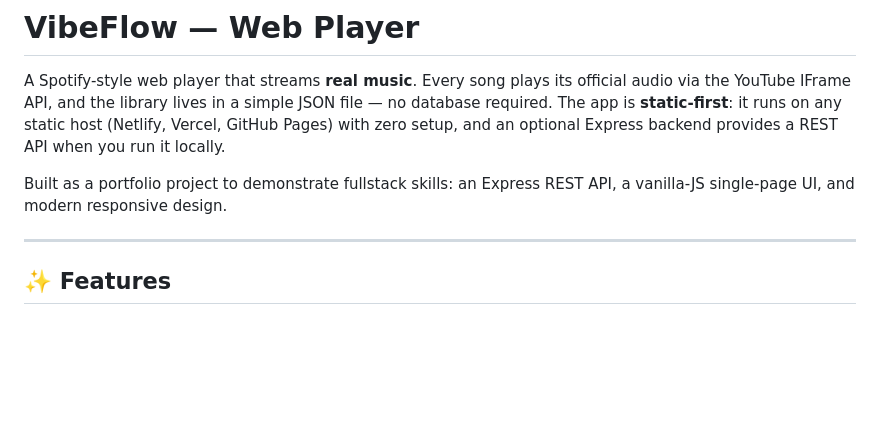
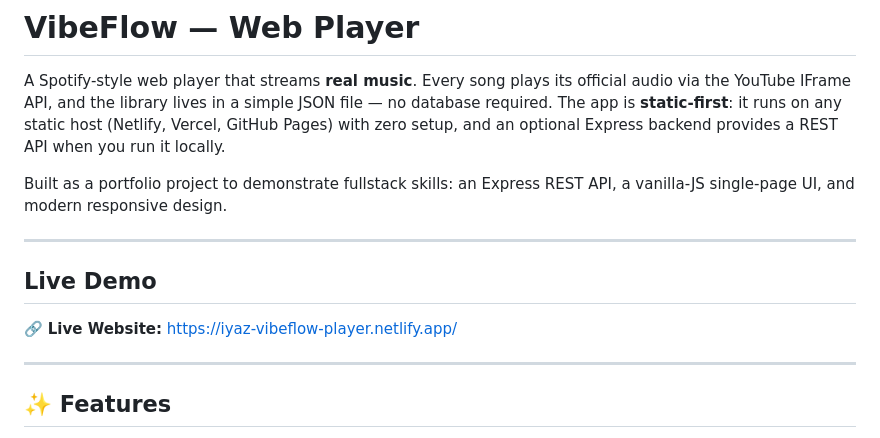
Before and after one commit to Iyazuddin/Spotify_Clone, a Markdown page: README.md, the part around the change. GitHub-like rendering; blank space fills up the shorter version.

Commit message:
Add README.md file
Added a section for the live demo link to the README.

```diff
--- a/README.md
+++ b/README.md
@@ -3,6 +3,12 @@
 A Spotify-style web player that streams **real music**. Every song plays its official audio via the YouTube IFrame API, and the library lives in a simple JSON file — no database required. The app is **static-first**: it runs on any static host (Netlify, Vercel, GitHub Pages) with zero setup, and an optional Express backend provides a REST API when you run it locally.
 
 Built as a portfolio project to demonstrate fullstack skills: an Express REST API, a vanilla-JS single-page UI, and modern responsive design.
+
+---
+
+## Live Demo
+
+🔗 **Live Website:** https://iyaz-vibeflow-player.netlify.app/
 
 ---
 
```
